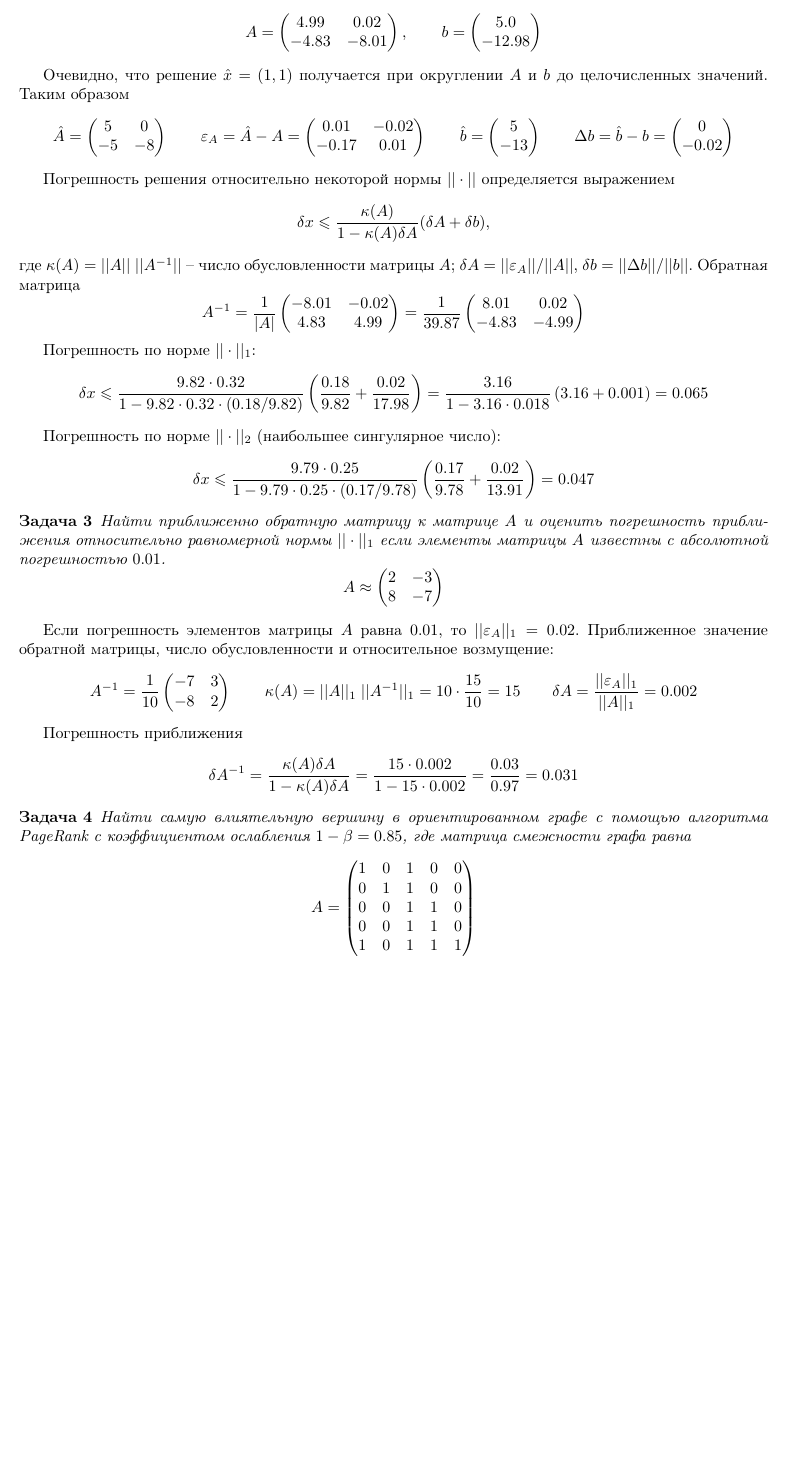
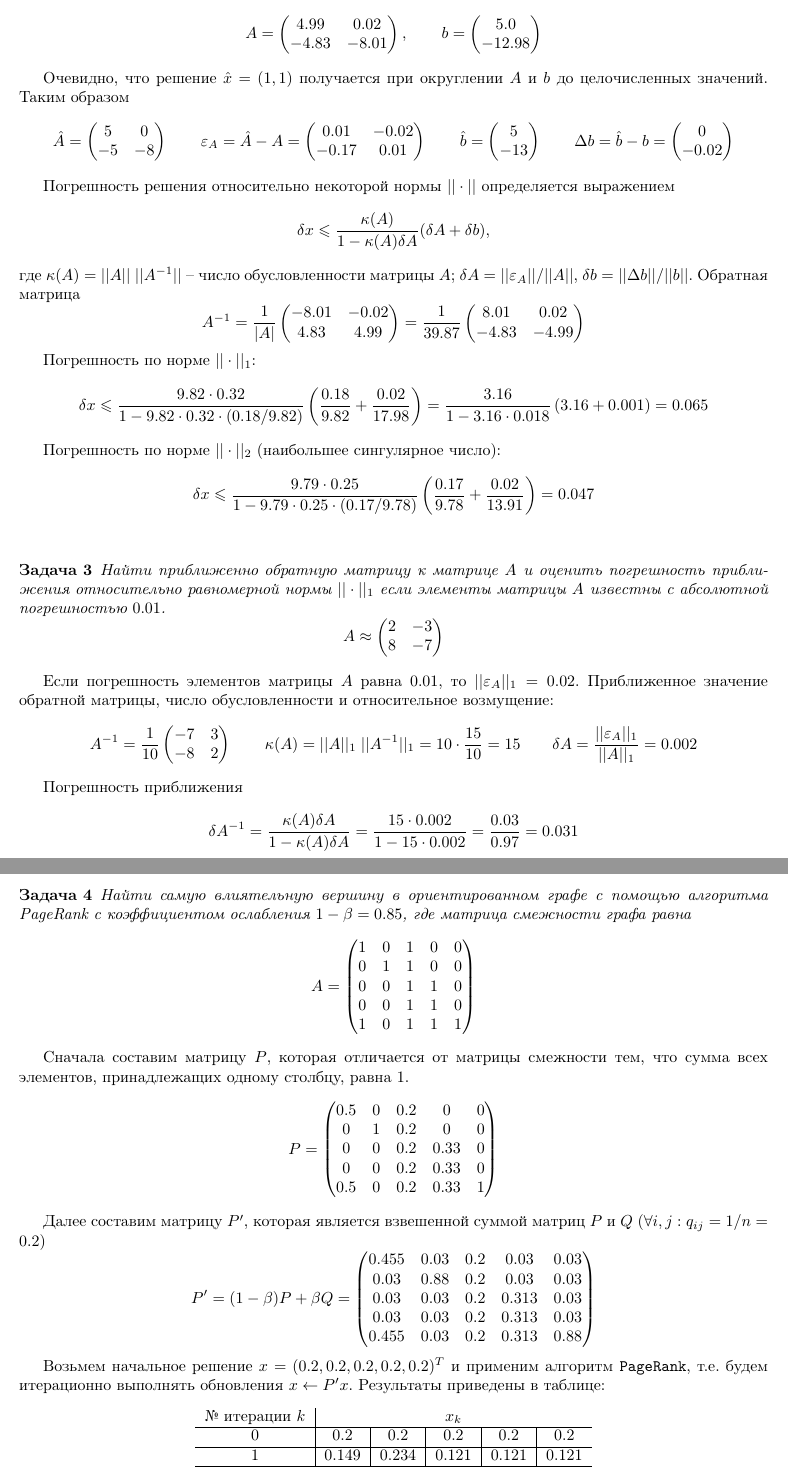
Before and after one commit to vsgolovin/hse-homework, a LaTeX document (linalg-test2/linalg_test2.tex, which reads linalg-test2/la2.tex): part of page 2 of 4 before the commit and two parts of pages 2 and 3 of 5 after it, the two joined at a grey line, cut so that both start at the same text, the shorter picture padded with empty space. Compiled offline with pdfLaTeX.

Commit message:
PageRank

```diff
--- a/linalg-test2/la2.tex
+++ b/linalg-test2/la2.tex
@@ -165,6 +165,7 @@ $\delta{A} = ||\eps_A|| / ||A||$, $\delta{b} = ||\Delta{b}|| / ||b||$. Обра
 
 
 % 3
+\vspace{1em}
 \begin{problem}
     Найти приближенно обратную матрицу к матрице $A$ и оценить погрешность
     приближения относительно равномерной нормы $||\cdot||_1$ если элементы
@@ -217,4 +219,39 @@ $\delta{A} = ||\eps_A|| / ||A||$, $\delta{b} = ||\Delta{b}|| / ||b||$. Обра
     \end{equation*}
 \end{problem}
 
-\ldots
+Сначала составим матрицу $P$, которая отличается от матрицы смежности тем, что
+сумма всех элементов, принадлежащих одному столбцу, равна $1$.
+\begin{equation*}
+    P = \begin{pmatrix}
+        0.5 & 0 & 0.2 & 0 & 0\\
+        0 & 1 & 0.2 & 0 & 0\\
+        0 & 0 & 0.2 & 0.33 & 0\\
+        0 & 0 & 0.2 & 0.33 & 0\\
+        0.5 & 0 & 0.2 & 0.33 & 1
+    \end{pmatrix}
+\end{equation*}
+
+Далее составим матрицу $P'$, которая является взвешенной суммой матриц $P$ и
+$Q$ ($\forall i, j: q_{ij} = 1/n = 0.2$)
+\begin{equation*}
+    P' = (1 - \beta) P + \beta Q =
+    \begin{pmatrix}
+        0.455 & 0.03 & 0.2 & 0.03 & 0.03\\
+        0.03 & 0.88 & 0.2 & 0.03 & 0.03\\
+        0.03 & 0.03 & 0.2 & 0.313 & 0.03\\
+        0.03 & 0.03 & 0.2 & 0.313 & 0.03\\
+        0.455 & 0.03 & 0.2 & 0.313 & 0.88
+    \end{pmatrix}
+\end{equation*}
+
+Возьмем начальное решение $x = (0.2, 0.2, 0.2, 0.2, 0.2)^T$ и применим алгоритм
+\texttt{PageRank}, т.е. будем итерационно выполнять обновления
+$x \leftarrow P'x$. Результаты приведены в таблице:
+\begin{center}
+    \begin{tabular}{c|c|c|c|c|c}
+        № итерации $k$ & \multicolumn{5}{|c}{$x_k$}\\
+        \hline
+        0 & 0.2 & 0.2 & 0.2 & 0.2 & 0.2\\
+        \hline
+        1 & 0.149 & 0.234 & 0.121 & 0.121 & 0.121\\
+        \hline
@@ -221,3 +269,6 @@ $\delta{A} = ||\eps_A|| / ||A||$, $\delta{b} = ||\Delta{b}|| / ||b||$. Обра
+    \end{tabular}
+\end{center}
+Видим, что самой влиятельной является 5 вершина.
 
 
 % 5
```
Also changed, not shown: linalg-test2/linalg_test2.pdf, linalg-test2/la2.tex (12 more changed lines), 1 other file.
